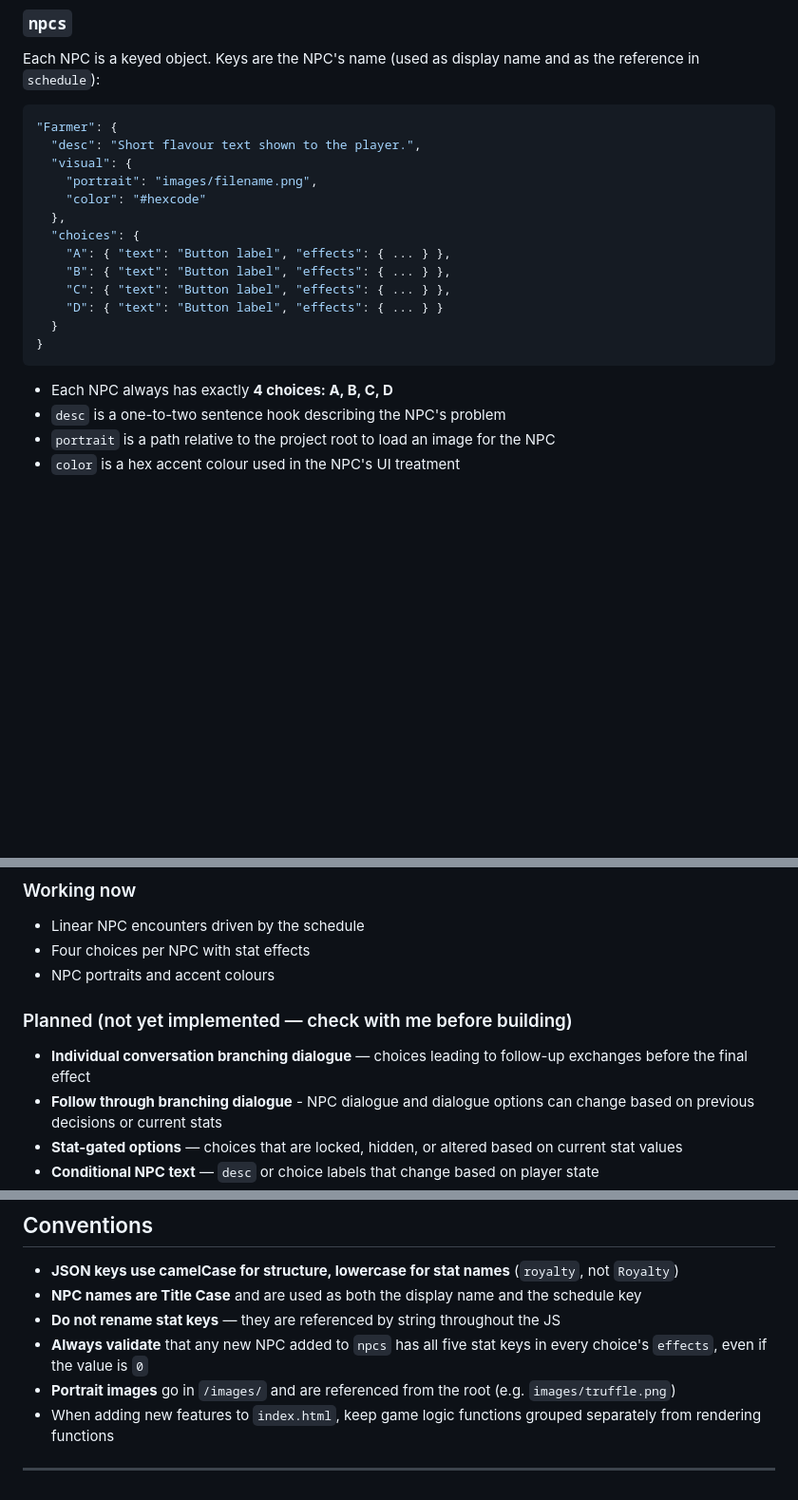
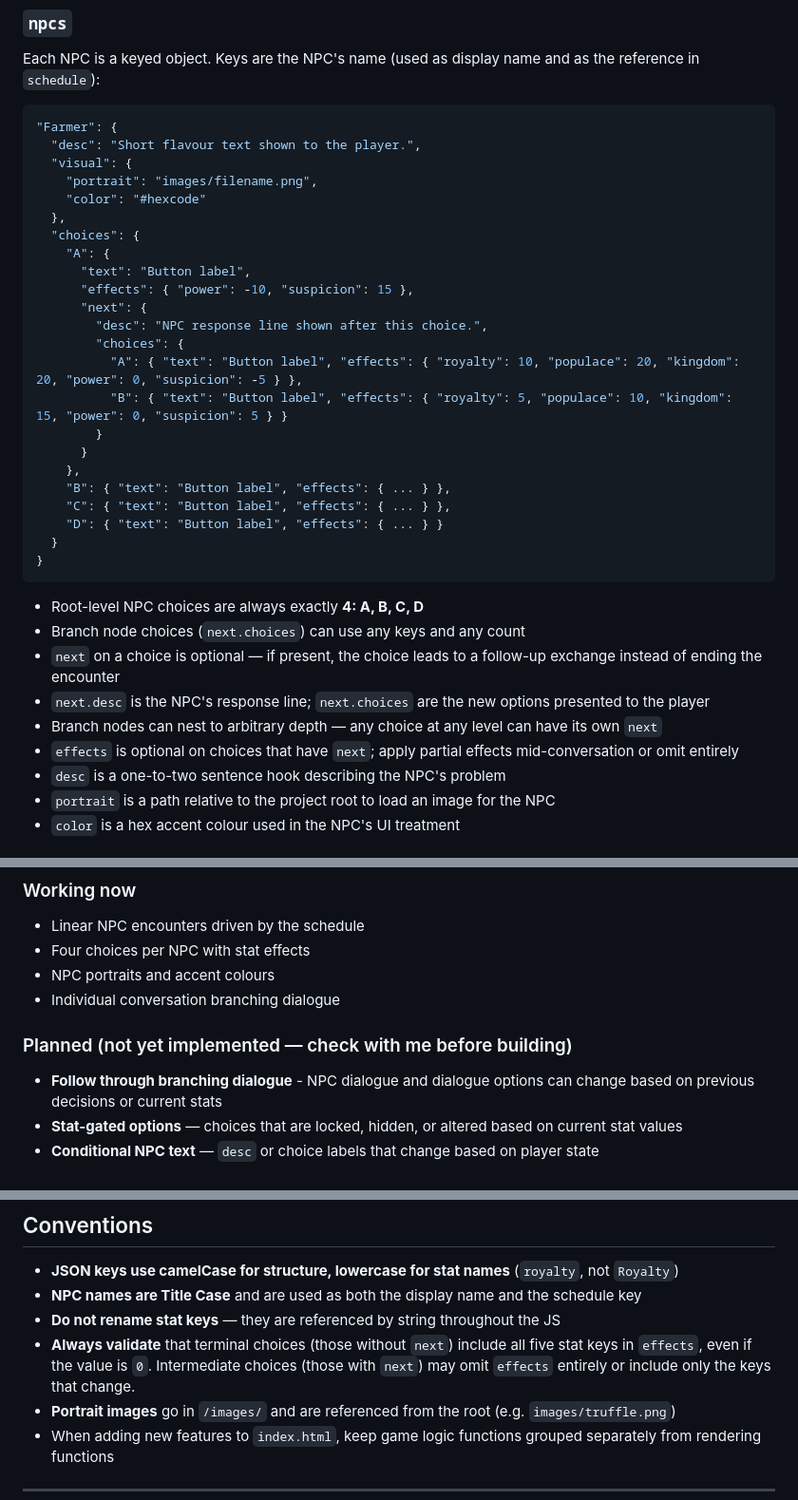
Before and after one commit to Twuffle/twuffle.github.io, a Markdown page: CLAUDE.md, 3 parts joined by grey strips. Shown at 95% size. Drawn GitHub-style; blank space fills up the shorter version.

````diff
--- a/CLAUDE.md
+++ b/CLAUDE.md
@@ -63,7 +63,17 @@ Each NPC is a keyed object. Keys are the NPC's name (used as display name and as
     "color": "#hexcode"
   },
   "choices": {
-    "A": { "text": "Button label", "effects": { ... } },
+    "A": {
+      "text": "Button label",
+      "effects": { "power": -10, "suspicion": 15 },
+      "next": {
+        "desc": "NPC response line shown after this choice.",
+        "choices": {
+          "A": { "text": "Button label", "effects": { "royalty": 10, "populace": 20, "kingdom": 20, "power": 0, "suspicion": -5 } },
+          "B": { "text": "Button label", "effects": { "royalty": 5, "populace": 10, "kingdom": 15, "power": 0, "suspicion": 5 } }
+        }
+      }
+    },
     "B": { "text": "Button label", "effects": { ... } },
     "C": { "text": "Button label", "effects": { ... } },
     "D": { "text": "Button label", "effects": { ... } }
@@ -71,7 +81,12 @@ Each NPC is a keyed object. Keys are the NPC's name (used as display name and as
 }
 ```
 
-- Each NPC always has exactly **4 choices: A, B, C, D**
+- Root-level NPC choices are always exactly **4: A, B, C, D**
+- Branch node choices (`next.choices`) can use any keys and any count
+- `next` on a choice is optional — if present, the choice leads to a follow-up exchange instead of ending the encounter
+- `next.desc` is the NPC's response line; `next.choices` are the new options presented to the player
+- Branch nodes can nest to arbitrary depth — any choice at any level can have its own `next`
+- `effects` is optional on choices that have `next`; apply partial effects mid-conversation or omit entirely
 - `desc` is a one-to-two sentence hook describing the NPC's problem
 - `portrait` is a path relative to the project root to load an image for the NPC
 - `color` is a hex accent colour used in the NPC's UI treatment
@@ -117,9 +132,9 @@ Positive values increase the stat; negative values decrease it. The stat must al
 - Linear NPC encounters driven by the schedule
 - Four choices per NPC with stat effects
 - NPC portraits and accent colours
+- Individual conversation branching dialogue
 
 ### Planned (not yet implemented — check with me before building)
-- **Individual conversation branching dialogue** — choices leading to follow-up exchanges before the final effect
 - **Follow through branching dialogue** - NPC dialogue and dialogue options can change based on previous decisions or current stats
 - **Stat-gated options** — choices that are locked, hidden, or altered based on current stat values
 - **Conditional NPC text** — `desc` or choice labels that change based on player state
@@ -134,7 +149,7 @@ Positive values increase the stat; negative values decrease it. The stat must al
 - **JSON keys use camelCase for structure, lowercase for stat names** (`royalty`, not `Royalty`)
 - **NPC names are Title Case** and are used as both the display name and the schedule key
 - **Do not rename stat keys** — they are referenced by string throughout the JS
-- **Always validate** that any new NPC added to `npcs` has all five stat keys in every choice's `effects`, even if the value is `0`
+- **Always validate** that terminal choices (those without `next`) include all five stat keys in `effects`, even if the value is `0`. Intermediate choices (those with `next`) may omit `effects` entirely or include only the keys that change.
 - **Portrait images** go in `/images/` and are referenced from the root (e.g. `images/truffle.png`)
 - When adding new features to `index.html`, keep game logic functions grouped separately from rendering functions
 
````
Also changed, not shown: DEVLOG.md (added, +41 -0 lines).
